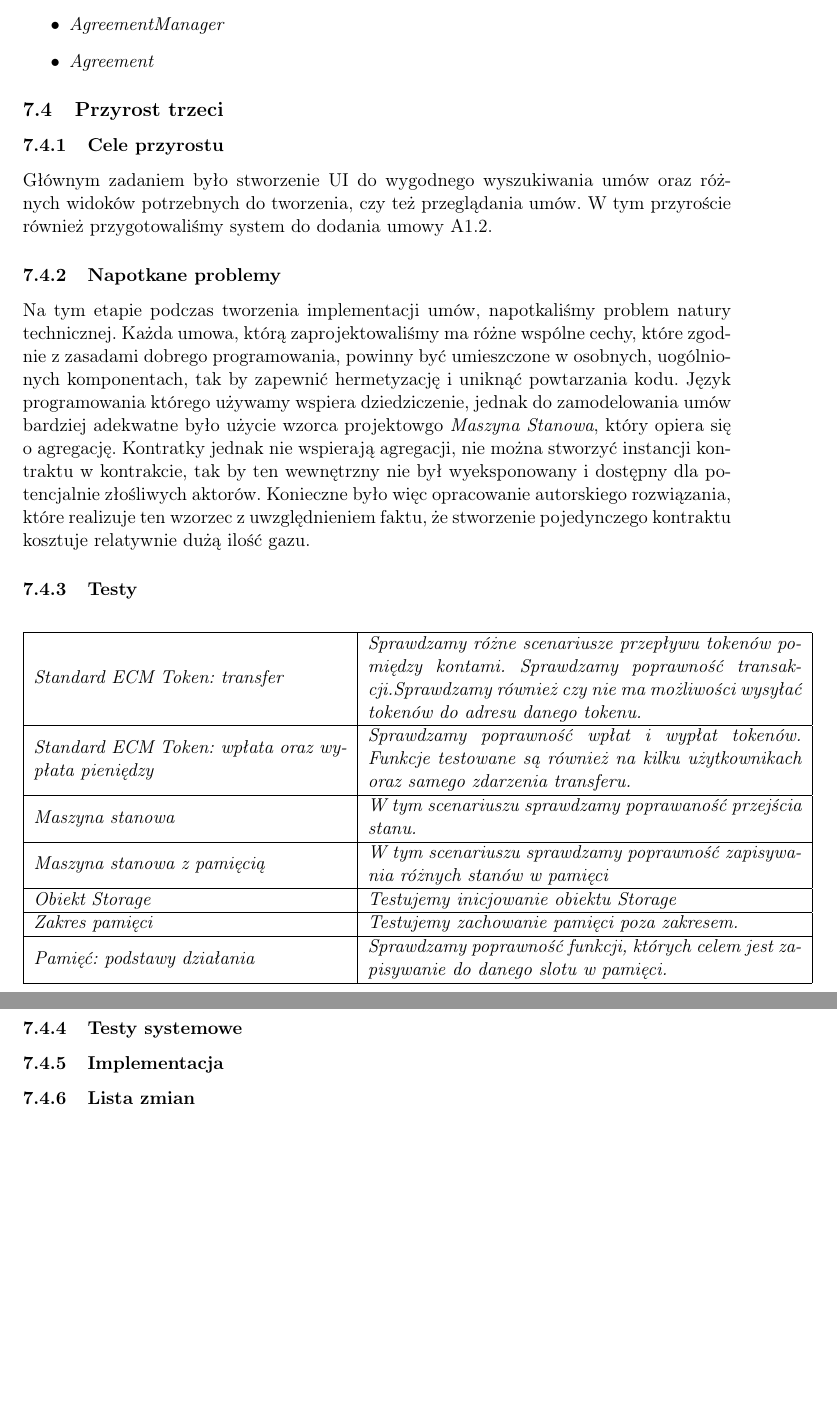
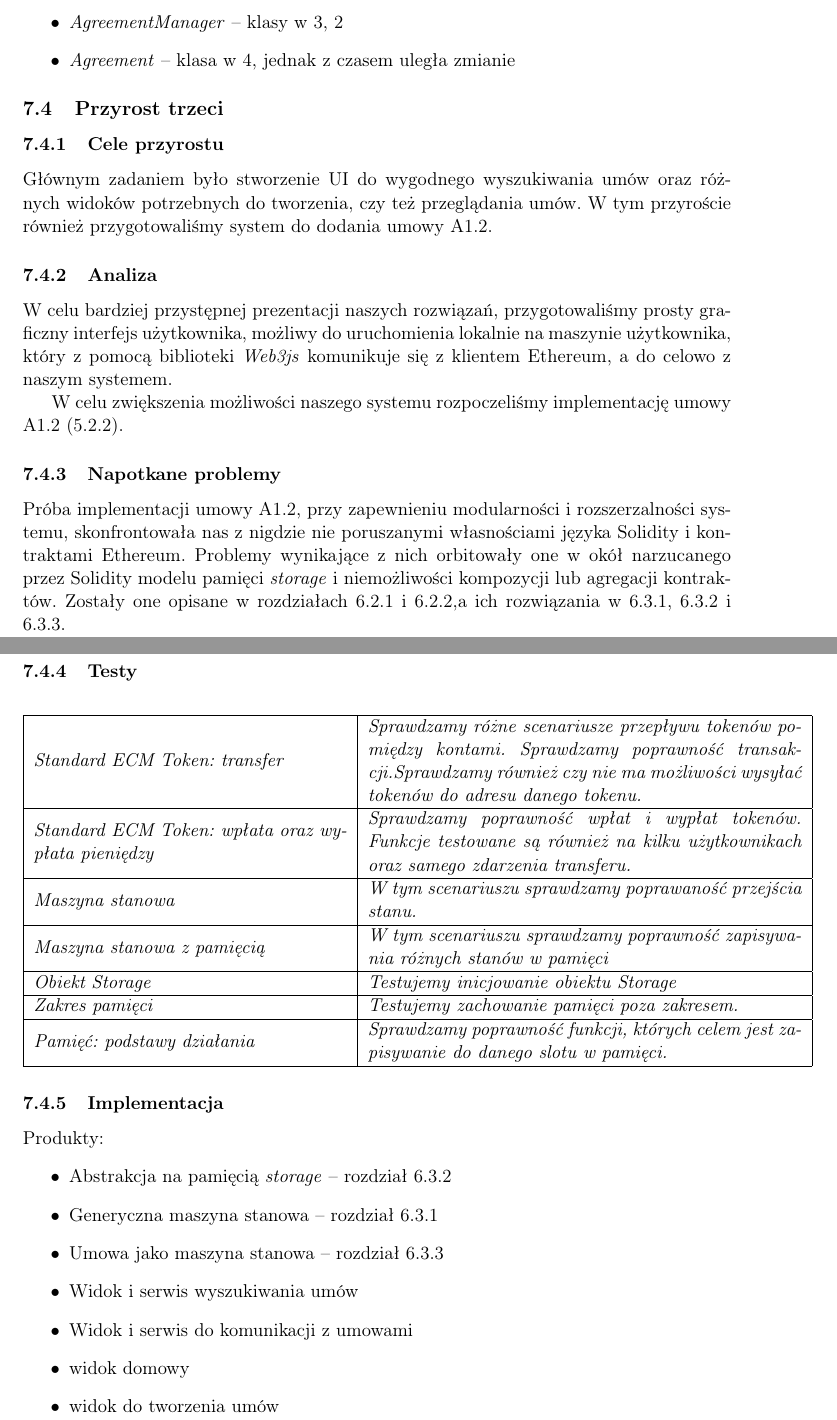
Before and after one commit to Guziec-Lobuziec/ECMarket-doc, a LaTeX thesis (praca.tex): two parts of pages 72 and 73 of 85, joined at a grey line, cut so that both start at the same text, the shorter picture padded with empty space. Compiled offline with pdfLaTeX.

Commit message:
przyrosty

```diff
--- a/praca.tex
+++ b/praca.tex
@@ -2063,9 +2068,9 @@ Do testów potrzebujemy środowisko w którym możemy uruchomić kontrakty. Do t
 
 Produkty:
 \begin{itemize}
-	\item \textit{StandardECMToken}
-	\item \textit{AgreementManager}
-	\item \textit{Agreement}
+	\item \textit{StandardECMToken} -- klasa w \ref{OMclass4}
+	\item \textit{AgreementManager} -- klasy w \ref{OMclass1}, \ref{OMclass2}
+	\item \textit{Agreement} -- klasa w \ref{OMclass3}, jednak z czasem uległa zmianie
 \end{itemize}
 
 
@@ -2075,11 +2080,15 @@ Produkty:
 Głównym zadaniem było stworzenie UI do wygodnego wyszukiwania umów oraz różnych widoków potrzebnych do tworzenia, czy też przeglądania umów.
 W tym przyroście również przygotowaliśmy system do dodania umowy A1.2.
 
+\subsubsection{Analiza}
+
+W celu bardziej przystępnej prezentacji naszych rozwiązań, przygotowaliśmy prosty graficzny interfejs użytkownika, możliwy do uruchomienia lokalnie na maszynie użytkownika, który z pomocą biblioteki \textit{Web3js} komunikuje się z klientem Ethereum, a do celowo z naszym systemem.
+
+W celu zwiększenia możliwości naszego systemu rozpoczeliśmy implementację umowy A1.2 (\ref{Scenariusz A1.2}).
+
 \subsubsection{Napotkane problemy}
 
-Na tym etapie podczas tworzenia implementacji umów, napotkaliśmy problem natury technicznej.
-Każda umowa, którą zaprojektowaliśmy ma różne wspólne cechy, które zgodnie z zasadami dobrego programowania, powinny być umieszczone w osobnych, uogólnionych komponentach, tak by zapewnić hermetyzację i uniknąć powtarzania kodu.
-Język programowania którego używamy wspiera dziedziczenie, jednak do zamodelowania umów bardziej adekwatne było użycie wzorca projektowgo \textit{Maszyna Stanowa}, który opiera się o agregację. Kontratky jednak nie wspierają agregacji, nie można stworzyć instancji kontraktu w kontrakcie, tak by ten wewnętrzny nie był wyeksponowany i dostępny dla potencjalnie złośliwych aktorów. Konieczne było więc opracowanie autorskiego rozwiązania, które realizuje ten wzorzec z uwzględnieniem faktu, że stworzenie pojedynczego kontraktu kosztuje relatywnie dużą ilość gazu.
+Próba implementacji umowy A1.2, przy zapewnieniu modularności i rozszerzalności systemu, skonfrontowała nas z nigdzie nie poruszanymi własnościami języka Solidity i kontraktami Ethereum. Problemy wynikające z nich orbitowały one w okół narzucanego przez Solidity modelu pamięci \textit{storage} i niemożliwości kompozycji lub agregacji kontraktów. Zostały one opisane w rozdziałach \ref{sec:ModelPamięciSolidity} i \ref{sec:ModularyzacjaSystemu},a ich rozwiązania w \ref{sec:GenerycznaMaszynaStanowa}, \ref{sec:AbstrakcjaNadPamięciąStorage} i \ref{sec:UmowaJakoMaszynaStanowa}.
 
 \subsubsection{Testy}
 \begin{table}[H]
@@ -2096,9 +2105,17 @@ Język programowania którego używamy wspiera dziedziczenie, jednak do zamodelo
 \end{tabular}
 \end{table}
 
-\subsubsection{Testy systemowe}
 \subsubsection{Implementacja}
-\subsubsection{Lista zmian}
+Produkty:
+\begin{itemize}
+	\item Abstrakcja na pamięcią \textit{storage} -- rozdział \ref{sec:AbstrakcjaNadPamięciąStorage}
+	\item Generyczna maszyna stanowa -- rozdział \ref{sec:GenerycznaMaszynaStanowa}
+	\item Umowa jako maszyna stanowa -- rozdział \ref{sec:UmowaJakoMaszynaStanowa}
+	\item Widok i serwis wyszukiwania umów
+	\item Widok i serwis do komunikacji z umowami
+	\item widok domowy
+	\item widok do tworzenia umów
+\end{itemize}
 
 \newpage
 \section{Instrukcja obsługi}
```
Also changed, not shown: images/cheat1.jpg (added), images/cheat1.png (deleted), praca.tex (7 more changed lines).
